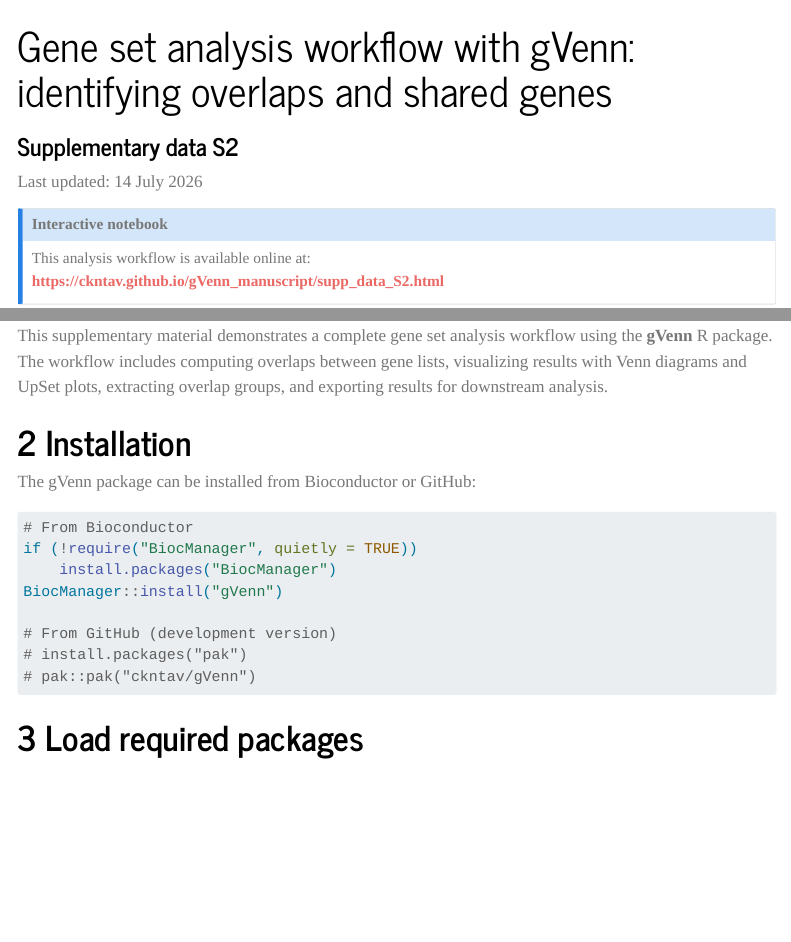
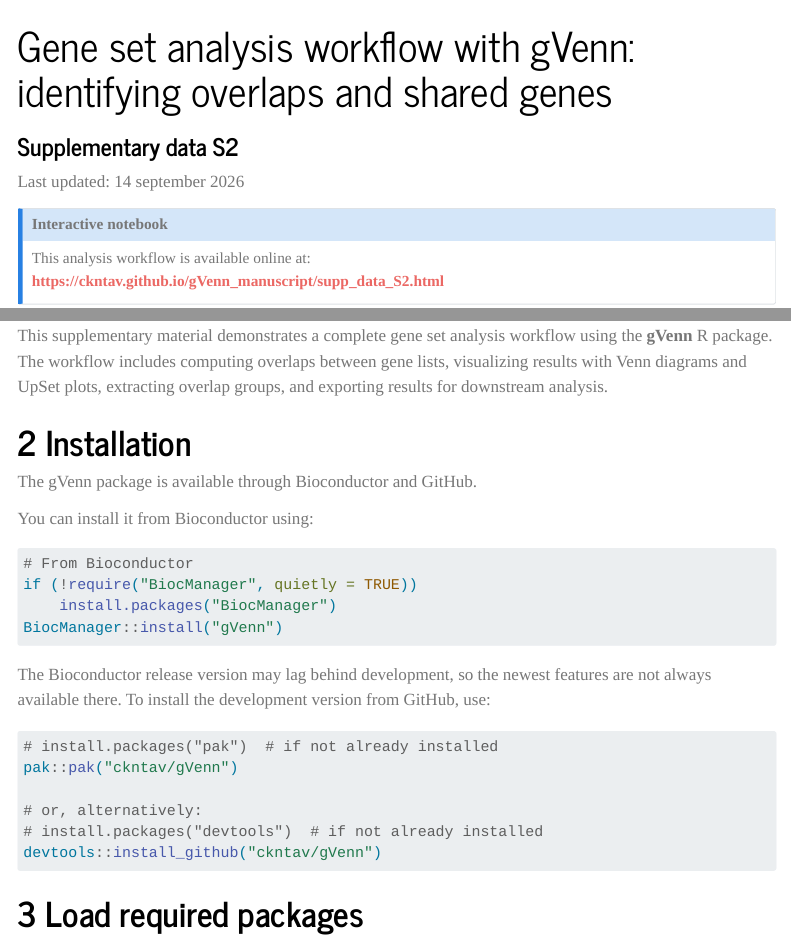
Before and after one commit to ckntav/gVenn_manuscript, a Quarto document (scripts/supplementary_data/supplementary_data_S2_gene_set_workflow.qmd): the page in a window 1100 px wide, from its top, and a second part further down, joined at a grey line. Rendered offline with R 4.5, knitr and Pandoc in place of Quarto, with nearby package versions; some code elsewhere in the file could not run offline; menus at the side of the page are left out.

Commit message:
add note about release vs development version in supplemental data S1 and S2

````diff
--- a/scripts/supplementary_data/supplementary_data_S2_gene_set_workflow.qmd
+++ b/scripts/supplementary_data/supplementary_data_S2_gene_set_workflow.qmd
@@ -37,7 +37,7 @@ execute:
   message: false
 ---
 
-Last updated: 14 July 2026
+Last updated: 14 september 2026
 
 ::: {.callout-note icon=false}
 ## Interactive notebook
@@ -55,20 +55,33 @@ This supplementary material demonstrates a complete gene set analysis workflow u
 
 # Installation
 
-The gVenn package can be installed from Bioconductor or GitHub:
+The gVenn package is available through Bioconductor and GitHub.
+
+You can install it from Bioconductor using:
 
 ```{r}
-#| label: installation
+#| label: installation-bioconductor
 #| eval: false
 
 # From Bioconductor
 if (!require("BiocManager", quietly = TRUE))
     install.packages("BiocManager")
 BiocManager::install("gVenn")
+```
 
-# From GitHub (development version)
-# install.packages("pak")
-# pak::pak("ckntav/gVenn")
+The Bioconductor release version may lag behind development, so the newest features are not always available there.
+To install the development version from GitHub, use:
+
+```{r}
+#| label: installation-github
+#| eval: false
+
+# install.packages("pak")  # if not already installed
+pak::pak("ckntav/gVenn")
+
+# or, alternatively:
+# install.packages("devtools")  # if not already installed
+devtools::install_github("ckntav/gVenn")
 ```
 
 # Load required packages
````
Also changed, not shown: scripts/supplementary_data/supplementary_data_S1_chipseq_workflow.qmd (+14 -5 lines), 2 other files.
